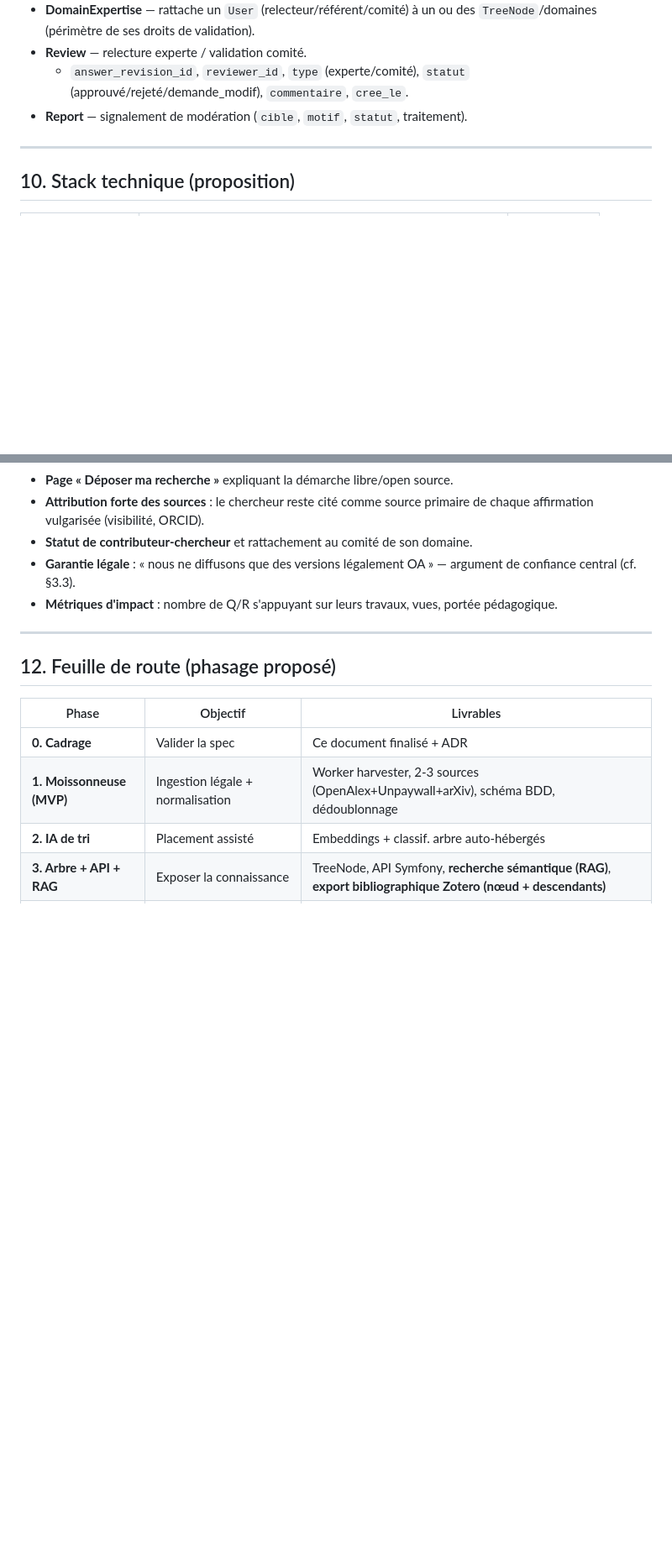
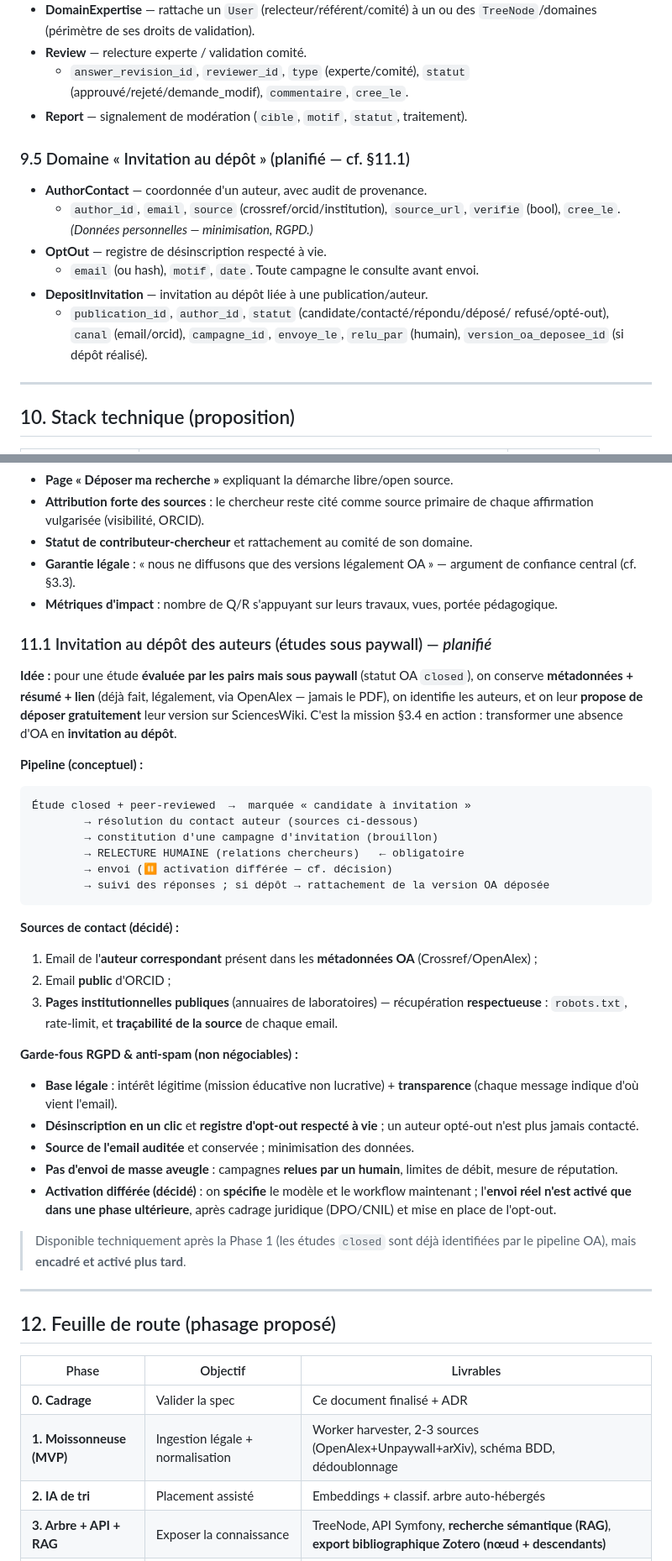
Before and after one commit to phracktale/sciencesWiki, a Markdown page: docs/specifications.md, 2 parts joined by grey strips. Shown at 84% size. Rendered like a GitHub page; blank space fills up the shorter version.

Commit message:
docs: invitation au dépôt des auteurs (études sous paywall) — workflow, contacts, garde-fous RGPD, envoi différé

````diff
--- a/docs/specifications.md
+++ b/docs/specifications.md
@@ -577,6 +577,18 @@ côté contenu.
     (approuvé/rejeté/demande_modif), `commentaire`, `cree_le`.
 - **Report** — signalement de modération (`cible`, `motif`, `statut`, traitement).
 
+### 9.5 Domaine « Invitation au dépôt » (planifié — cf. §11.1)
+
+- **AuthorContact** — coordonnée d'un auteur, avec audit de provenance.
+  - `author_id`, `email`, `source` (crossref/orcid/institution), `source_url`,
+    `verifie` (bool), `cree_le`. *(Données personnelles — minimisation, RGPD.)*
+- **OptOut** — registre de désinscription respecté à vie.
+  - `email` (ou hash), `motif`, `date`. Toute campagne le consulte avant envoi.
+- **DepositInvitation** — invitation au dépôt liée à une publication/auteur.
+  - `publication_id`, `author_id`, `statut` (candidate/contacté/répondu/déposé/
+    refusé/opté-out), `canal` (email/orcid), `campagne_id`, `envoye_le`,
+    `relu_par` (humain), `version_oa_deposee_id` (si dépôt réalisé).
+
 ---
 
 ## 10. Stack technique (proposition)
@@ -633,6 +645,48 @@ L'API étant l'unique porte d'entrée (web, Flutter, back-office), elle est durc
 - **Métriques d'impact** : nombre de Q/R s'appuyant sur leurs travaux, vues,
   portée pédagogique.
 
+### 11.1 Invitation au dépôt des auteurs (études sous paywall) — *planifié*
+
+**Idée :** pour une étude **évaluée par les pairs mais sous paywall** (statut OA
+`closed`), on conserve **métadonnées + résumé + lien** (déjà fait, légalement, via
+OpenAlex — jamais le PDF), on identifie les auteurs, et on leur **propose de
+déposer gratuitement** leur version sur SciencesWiki. C'est la mission §3.4 en
+action : transformer une absence d'OA en **invitation au dépôt**.
+
+**Pipeline (conceptuel) :**
+
+```
+Étude closed + peer-reviewed  →  marquée « candidate à invitation »
+        → résolution du contact auteur (sources ci-dessous)
+        → constitution d'une campagne d'invitation (brouillon)
+        → RELECTURE HUMAINE (relations chercheurs)   ← obligatoire
+        → envoi (⏸ activation différée — cf. décision)
+        → suivi des réponses ; si dépôt → rattachement de la version OA déposée
+```
+
+**Sources de contact (décidé) :**
+1. Email de l'**auteur correspondant** présent dans les **métadonnées OA**
+   (Crossref/OpenAlex) ;
+2. Email **public** d'ORCID ;
+3. **Pages institutionnelles publiques** (annuaires de laboratoires) — récupération
+   **respectueuse** : `robots.txt`, rate-limit, et **traçabilité de la source**
+   de chaque email.
+
+**Garde-fous RGPD & anti-spam (non négociables) :**
+- **Base légale** : intérêt légitime (mission éducative non lucrative) +
+  **transparence** (chaque message indique d'où vient l'email).
+- **Désinscription en un clic** et **registre d'opt-out respecté à vie** ; un
+  auteur opté-out n'est plus jamais contacté.
+- **Source de l'email auditée** et conservée ; minimisation des données.
+- **Pas d'envoi de masse aveugle** : campagnes **relues par un humain**, limites
+  de débit, mesure de réputation.
+- **Activation différée (décidé)** : on **spécifie** le modèle et le workflow
+  maintenant ; l'**envoi réel n'est activé que dans une phase ultérieure**, après
+  cadrage juridique (DPO/CNIL) et mise en place de l'opt-out.
+
+> Disponible techniquement après la Phase 1 (les études `closed` sont déjà
+> identifiées par le pipeline OA), mais **encadré et activé plus tard**.
+
 ---
 
 ## 12. Feuille de route (phasage proposé)
````
Also changed, not shown: other parts of docs/specifications.md (+2 -1 lines).
